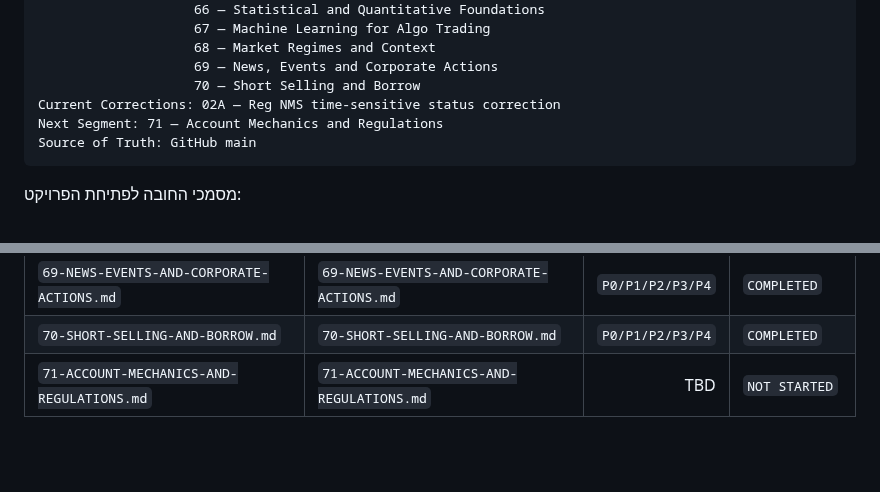
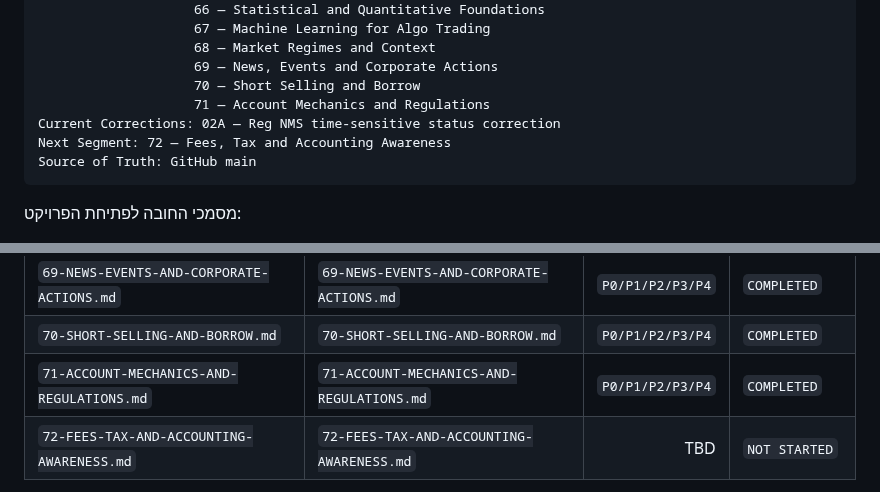
Before and after one commit to LirazShay/algo-course, a Markdown page: recommendations/00-INDEX.md, 2 parts joined by grey strips. GitHub-like rendering; blank space fills up the shorter version.

Commit message:
Advance Recommendation Playbook to segment 72

````diff
--- a/recommendations/00-INDEX.md
+++ b/recommendations/00-INDEX.md
@@ -80,8 +80,9 @@ Completed Segments: 01 — Foundations / Personal Algo System
                     68 — Market Regimes and Context
                     69 — News, Events and Corporate Actions
                     70 — Short Selling and Borrow
+                    71 — Account Mechanics and Regulations
 Current Corrections: 02A — Reg NMS time-sensitive status correction
-Next Segment: 71 — Account Mechanics and Regulations
+Next Segment: 72 — Fees, Tax and Accounting Awareness
 Source of Truth: GitHub main
 ```
 
@@ -236,5 +237,6 @@ Baseline
 | `68-MARKET-REGIMES-AND-CONTEXT.md` | `68-MARKET-REGIMES-AND-CONTEXT.md` | `P0/P1/P2/P3/P4` | `COMPLETED` |
 | `69-NEWS-EVENTS-AND-CORPORATE-ACTIONS.md` | `69-NEWS-EVENTS-AND-CORPORATE-ACTIONS.md` | `P0/P1/P2/P3/P4` | `COMPLETED` |
 | `70-SHORT-SELLING-AND-BORROW.md` | `70-SHORT-SELLING-AND-BORROW.md` | `P0/P1/P2/P3/P4` | `COMPLETED` |
-| `71-ACCOUNT-MECHANICS-AND-REGULATIONS.md` | `71-ACCOUNT-MECHANICS-AND-REGULATIONS.md` | TBD | `NOT STARTED` |
+| `71-ACCOUNT-MECHANICS-AND-REGULATIONS.md` | `71-ACCOUNT-MECHANICS-AND-REGULATIONS.md` | `P0/P1/P2/P3/P4` | `COMPLETED` |
+| `72-FEES-TAX-AND-ACCOUNTING-AWARENESS.md` | `72-FEES-TAX-AND-ACCOUNTING-AWARENESS.md` | TBD | `NOT STARTED` |
 
````
Also changed, not shown: other parts of recommendations/00-INDEX.md (+1 -1 lines).
